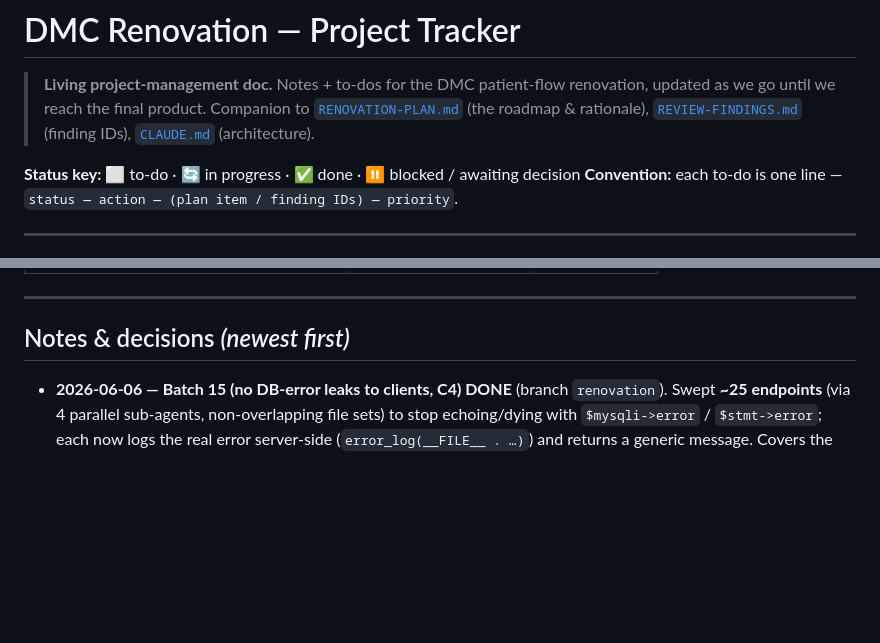
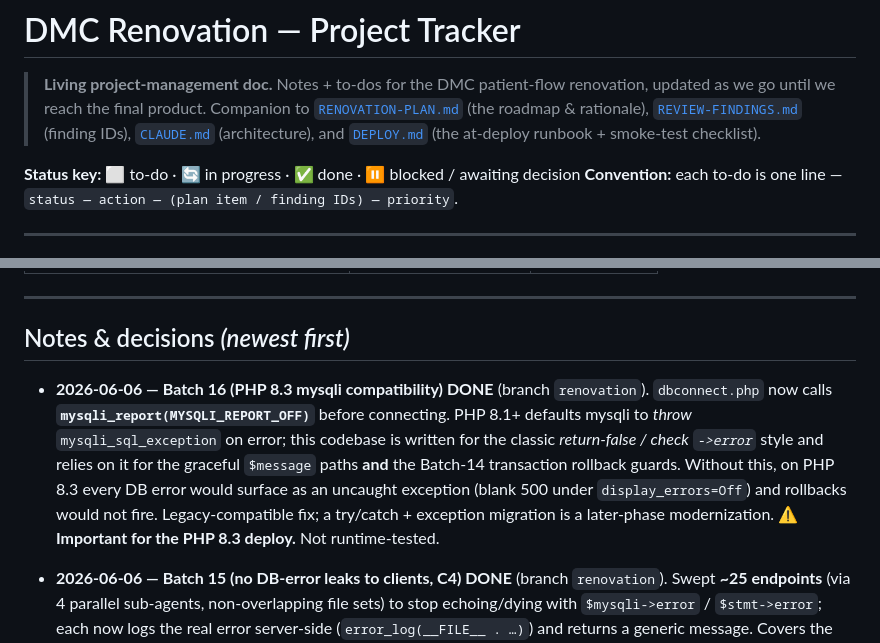
Before and after one commit to ahmedsk2/dmc-patient-flow-hub, a Markdown page: PROJECT-TRACKER.md, 2 parts joined by grey strips. GitHub-like rendering; blank space fills up the shorter version.

```diff
--- a/PROJECT-TRACKER.md
+++ b/PROJECT-TRACKER.md
@@ -3,7 +3,8 @@
 > **Living project-management doc.** Notes + to-dos for the DMC patient-flow renovation,
 > updated as we go until we reach the final product. Companion to
 > [`RENOVATION-PLAN.md`](RENOVATION-PLAN.md) (the roadmap & rationale),
-> [`REVIEW-FINDINGS.md`](REVIEW-FINDINGS.md) (finding IDs), [`CLAUDE.md`](CLAUDE.md) (architecture).
+> [`REVIEW-FINDINGS.md`](REVIEW-FINDINGS.md) (finding IDs), [`CLAUDE.md`](CLAUDE.md) (architecture),
+> and [`DEPLOY.md`](DEPLOY.md) (the at-deploy runbook + smoke-test checklist).
 
 **Status key:** ⬜ to-do · 🔄 in progress · ✅ done · ⏸️ blocked / awaiting decision
 **Convention:** each to-do is one line — `status — action — (plan item / finding IDs) — priority`.
@@ -26,6 +27,8 @@ _Last updated: 2026-06-06_
 ---
 
 ## Notes & decisions  _(newest first)_
+
+- **2026-06-06 — Batch 16 (PHP 8.3 mysqli compatibility) DONE** (branch `renovation`). `dbconnect.php` now calls **`mysqli_report(MYSQLI_REPORT_OFF)`** before connecting. PHP 8.1+ defaults mysqli to *throw* `mysqli_sql_exception` on error; this codebase is written for the classic *return-false / check `->error`* style and relies on it for the graceful `$message` paths **and** the Batch-14 transaction rollback guards. Without this, on PHP 8.3 every DB error would surface as an uncaught exception (blank 500 under `display_errors=Off`) and rollbacks would not fire. Legacy-compatible fix; a try/catch + exception migration is a later-phase modernization. **⚠️ Important for the PHP 8.3 deploy.** Not runtime-tested.
 
 - **2026-06-06 — Batch 15 (no DB-error leaks to clients, C4) DONE** (branch `renovation`). Swept **~25 endpoints** (via 4 parallel sub-agents, non-overlapping file sets) to stop echoing/dying with `$mysqli->error` / `$stmt->error`; each now logs the real error server-side (`error_log(__FILE__ . …)`) and returns a generic message. Covers the public auth files (`forget-password-email`, `send-reset-pass-by-admin`, `reset-password`), registry search/diagnosis, the patient write/discharge/transfer/shuffle handlers, consultation add/modify, and user-management. Success (`…successfully`) strings + all SQL/control-flow untouched, so the Batch-12 response-aware UI still works. Grep-verified: no `echo`/`die`/`print`/`$message`/`$response` path concatenates `->error` anymore. ⏸️ A single formal error-handler/exception layer remains a Phase-3 nicety. Not runtime-tested.
 
```
Also changed, not shown: DEPLOY.md (added, +125 -0 lines).
